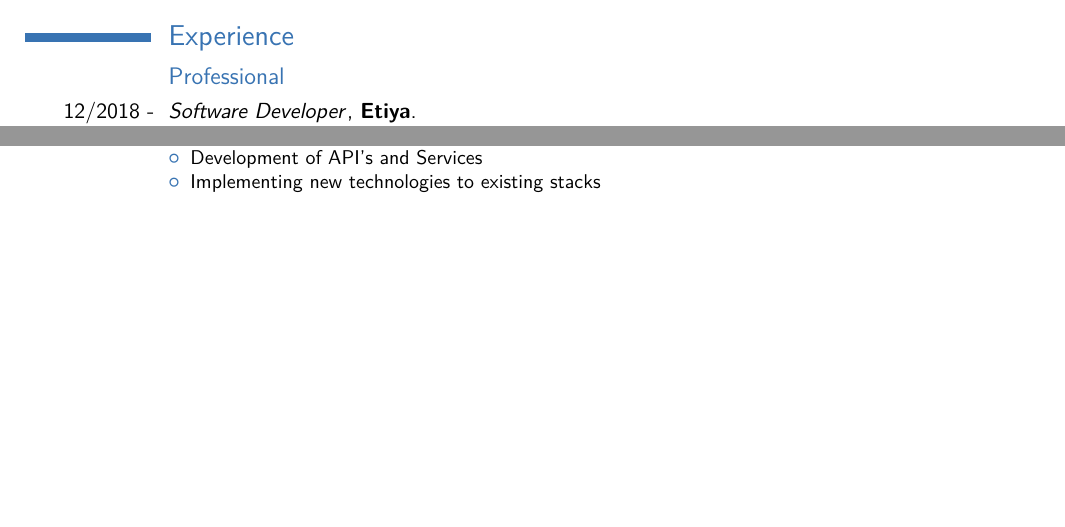
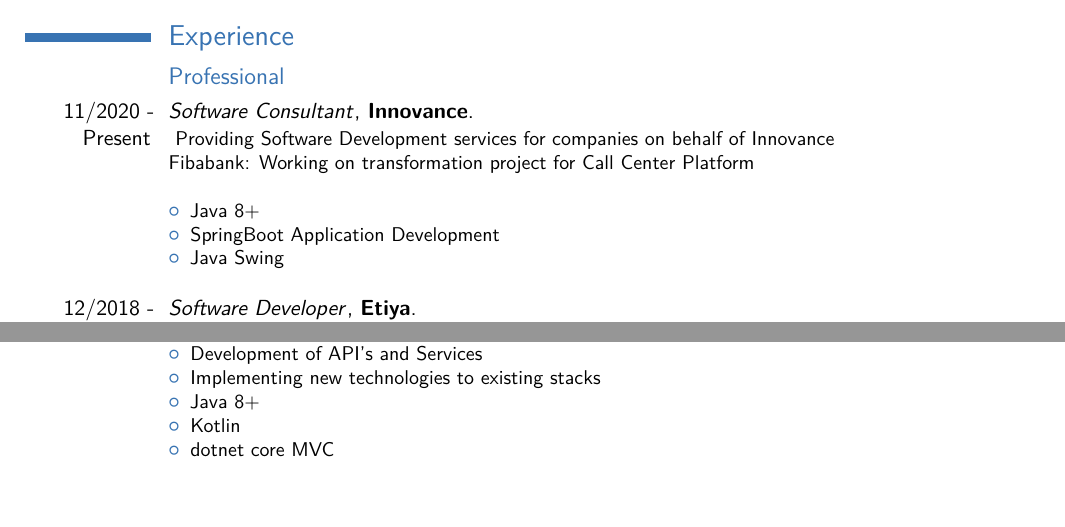
Before and after one commit to delirehberi/Curriculum-Vitae, a LaTeX CV (main.tex): two parts of pages 1 and 2 of 4, joined at a grey line, cut so that both start at the same text. Compiled offline with pdfLaTeX.

Commit message:
Update Job Experience for Innovance

```diff
--- a/main.tex
+++ b/main.tex
@@ -52,6 +52,21 @@
 
 \section{Experience}
 \subsection{Professional}
+\cventry{11/2020 - Present}{\textnormal{\textit{Software Consultant}}}{\textnormal{\textbf{Innovance}}}{}{}
+{
+	\textnormal
+	{
+		Providing Software Development services for companies on behalf of Innovance
+		\\
+		Fibabank: Working on transformation project for Call Center Platform
+	}
+	\\
+	\begin{itemize}%
+		\item Java 8+
+		\item SpringBoot Application Development
+		\item Java Swing \\
+	\end{itemize}
+}
 \cventry{12/2018 - 10/2020}{\textnormal{\textit{Software Developer}}}{\textnormal{\textbf{Etiya}}}{}{}
 {
 	\textnormal
@@ -97,6 +112,9 @@
 		\item Improving existing services
 		\item Development of API's and Services
 		\item Implementing new technologies to existing stacks
+		\item Java 8+
+		\item Kotlin
+		\item dotnet core MVC
 	\end{itemize}
 }
 \pagebreak
```
Also changed, not shown: main.tex (7 more changed lines).
